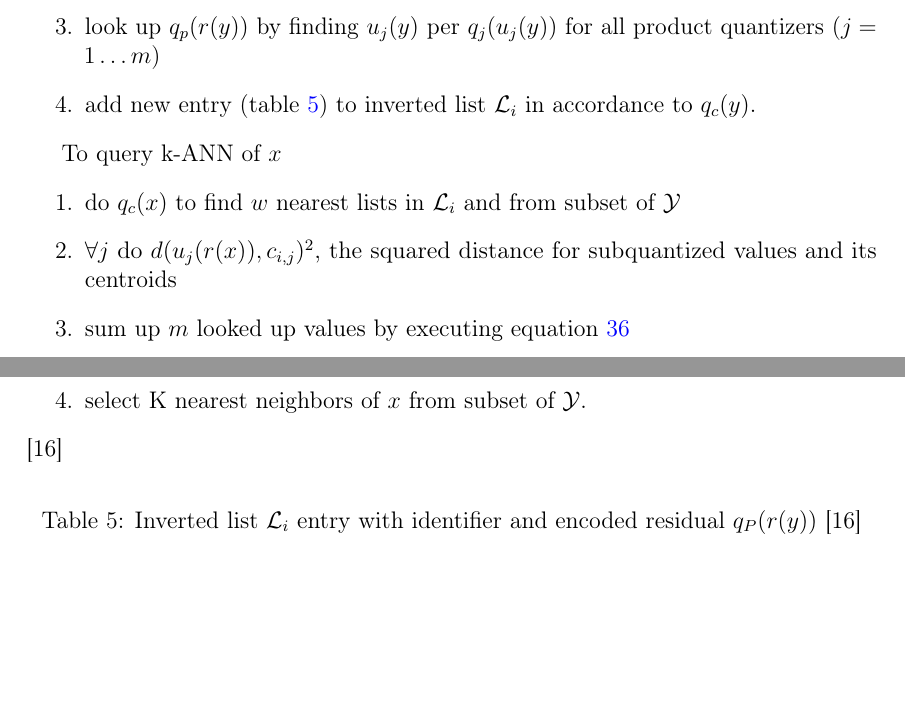
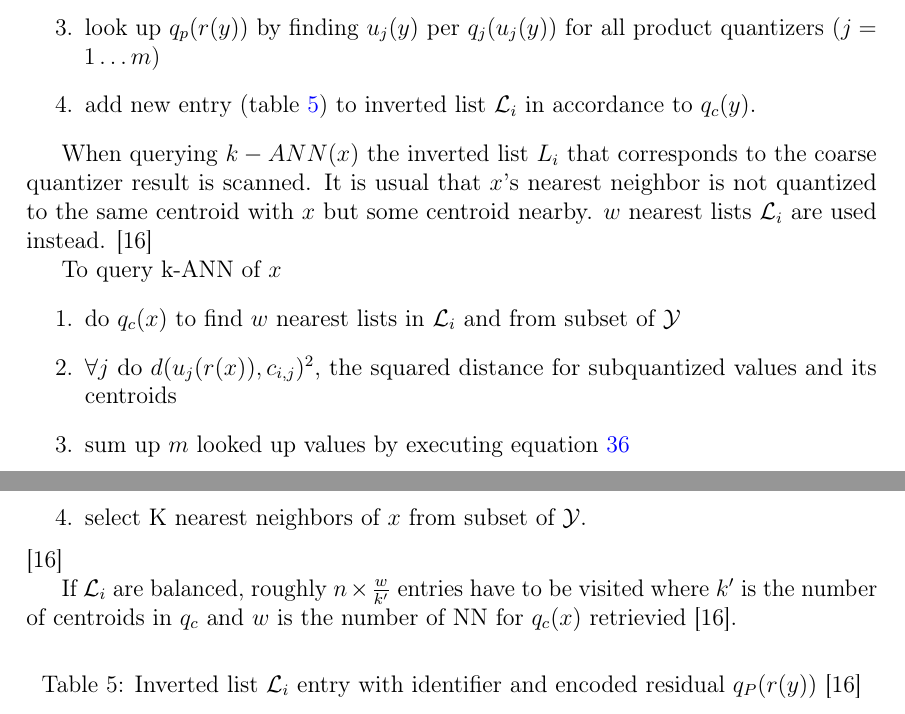
Before and after one commit to sulmanen/hash-thesis, a LaTeX thesis (hash.tex): two parts of pages 27 and 28 of 44, joined at a grey line, cut so that both start at the same text, the shorter picture padded with empty space. Compiled offline with pdfLaTeX; a LaTeX package or settings file that is missing is left out.

Commit message:
finish ivfadc

```diff
--- a/hash.tex
+++ b/hash.tex
@@ -1053,6 +1053,9 @@ To add vector $y$ to index $\mathcal{Y}$
 \item add new entry (table \ref{ivfadcentry}) to inverted list $\mathcal{L}_i$ in accordance to $q_c(y)$.
 \end{enumerate}
 
+When querying $k-ANN(x)$ the inverted list $L_i$ that corresponds to the coarse quantizer result is scanned. It is usual that $x$'s nearest neighbor is not quantized to the same centroid with $x$ but some centroid nearby. $w$ nearest lists $\mathcal{L}_i$ are used instead. \cite{Jegou2008}
+
+
 To query k-ANN of $x$
 \begin{enumerate}
 \item do $q_c(x)$ to find $w$ nearest lists in $\mathcal{L}_i$ and from subset of $\mathcal{Y}$
@@ -1061,6 +1064,8 @@ To query k-ANN of $x$
   \item select K nearest neighbors of $x$ from subset of $\mathcal{Y}$.
 \end{enumerate}
 \cite{Jegou2008}
+
+If $\mathcal{L}_i$ are balanced, roughly $n \times \frac{w}{k'}$ entries have to be visited where $k'$ is the number of centroids in $q_c$ and $w$ is the number of NN for $q_c(x)$ retrievied \cite{Jegou2008}.
 
 \def\arraystretch{1.5}
 \begin{table}[htb]
```
Also changed, not shown: figures/ivfadc.pdf (added).
